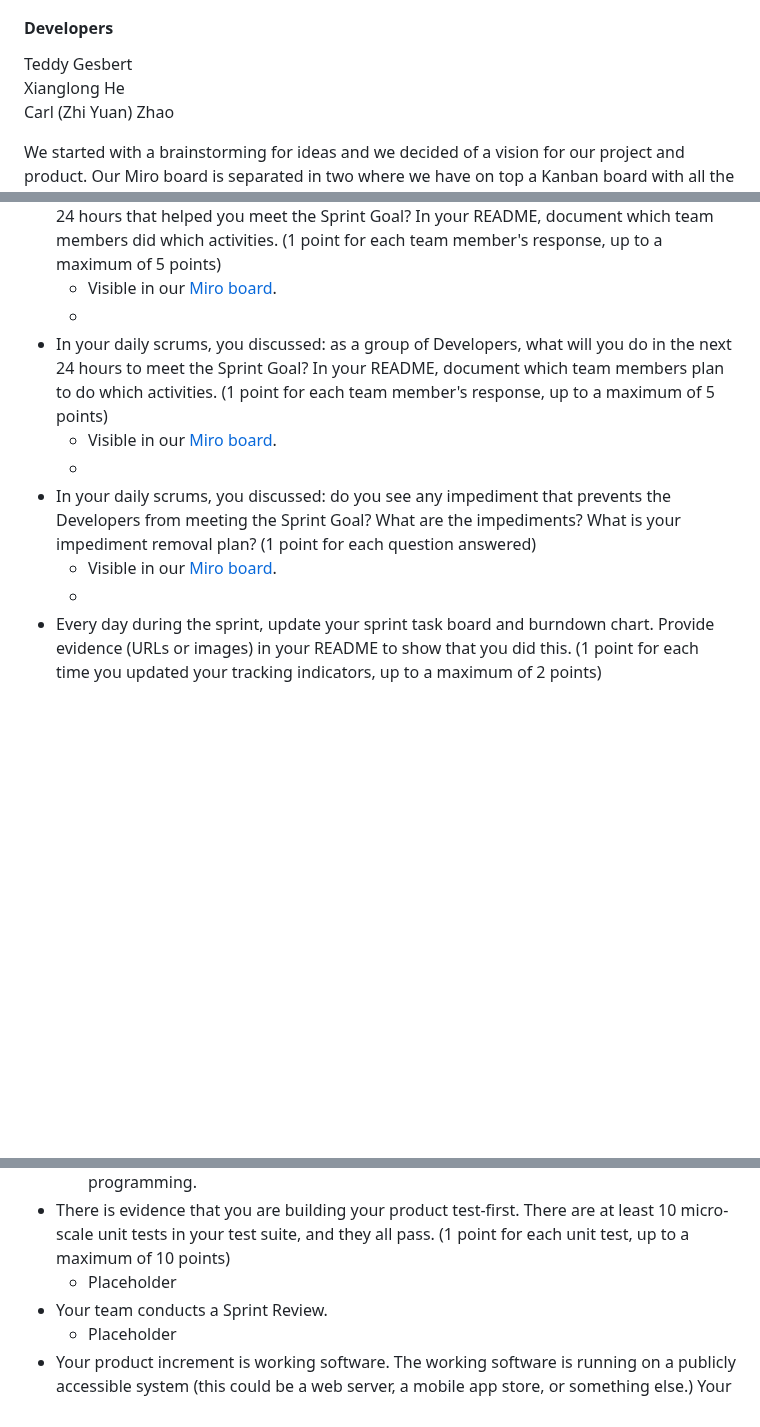
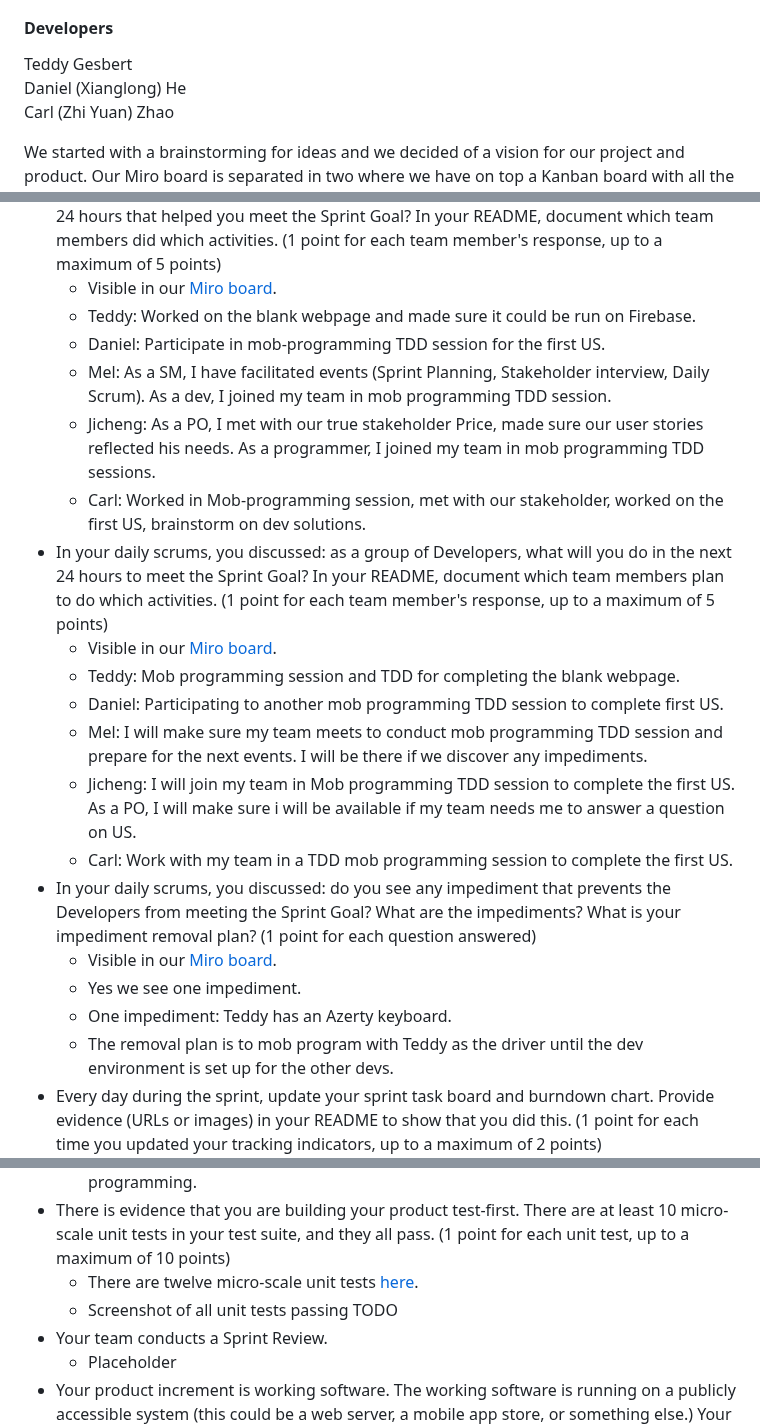
Before and after one commit to CrimsonDreamers/CSCI-S-71-Project---CommuShare, a Markdown page: README.md, 3 parts joined by grey strips. Rendered like a GitHub page; blank space fills up the shorter version.

```diff
--- a/README.md
+++ b/README.md
@@ -16,7 +16,7 @@ Melanie Ruest
 
 #### Developers
 Teddy Gesbert\
-Xianglong He\
+Daniel (Xianglong) He\
 Carl (Zhi Yuan) Zhao
 
 We started with a brainstorming for ideas and we decided of a vision for our project and product.
@@ -56,11 +56,21 @@ We did refined the user sories and added additional details (when needed) & acce
   - Daily scrum video is [here](meta_assets/daily scrum.mov).
 - In your daily scrums, you discussed: as a group of Developers, what did you do in the last 24 hours that helped you meet the Sprint Goal? In your README, document which team members did which activities. (1 point for each team member's response, up to a maximum of 5 points)
   - Visible in our [Miro board](https://miro.com/app/board/uXjVK2OVZ-c=/).
-  -
+  - Teddy: Worked on the blank webpage and made sure it could be run on Firebase.
+  - Daniel: Participate in mob-programming TDD session for the first US.
+  - Mel: As a SM, I have facilitated events (Sprint Planning, Stakeholder interview, Daily Scrum). As a dev, I joined my team in mob programming TDD session.
+  - Jicheng: As a PO, I met with our true stakeholder Price, made sure our user stories reflected his needs. As a programmer, I joined my team in mob programming TDD sessions.
+  - Carl: Worked in Mob-programming session, met with our stakeholder, worked on the first US, brainstorm on dev solutions.
 - In your daily scrums, you discussed: as a group of Developers, what will you do in the next 24 hours to meet the Sprint Goal? In your README, document which team members plan to do which activities. (1 point for each team member's response, up to a maximum of 5 points)
   - Visible in our [Miro board](https://miro.com/app/board/uXjVK2OVZ-c=/).
-  -
+  - Teddy: Mob programming session and TDD for completing the blank webpage.
+  - Daniel: Participating to another mob programming TDD session to complete first US.
+  - Mel: I will make sure my team meets to conduct mob programming TDD session and prepare for the next events. I will be there if we discover any impediments.
+  - Jicheng: I will join my team in Mob programming TDD session to complete the first US. As a PO, I will make sure i will be available if my team needs me to answer a question on US.
+  - Carl: Work with my team in a TDD mob programming session to complete the first US.
 - In your daily scrums, you discussed: do you see any impediment that prevents the Developers from meeting the Sprint Goal? What are the impediments? What is your impediment removal plan? (1 point for each question answered)
   - Visible in our [Miro board](https://miro.com/app/board/uXjVK2OVZ-c=/).
-  -
+  - Yes we see one impediment.
+  - One impediment: Teddy has an Azerty keyboard.
+  - The removal plan is to mob program with Teddy as the driver until the dev environment is set up for the other devs.
 - Every day during the sprint, update your sprint task board and burndown chart. Provide evidence (URLs or images) in your README to show that you did this. (1 point for each time you updated your tracking indicators, up to a maximum of 2 points)
@@ -70,7 +80,8 @@ We did refined the user sories and added additional details (when needed) & acce
   - [Photo evidence 2.](meta_assets/mob programming mel xianglong teddy.jpg)
   - All five team members have demonstrated that they have participated in mob programming.
 - There is evidence that you are building your product test-first. There are at least 10 micro-scale unit tests in your test suite, and they all pass. (1 point for each unit test, up to a maximum of 10 points)
-  - Placeholder
+  - There are twelve micro-scale unit tests [here](https://github.com/CrimsonDreamers/CSCI-S-71-Project---CommuShare/blob/main/commushare_front/test/widget_test.dart#L14-L155).
+  - Screenshot of all unit tests passing TODO
 - Your team conducts a Sprint Review.
   - Placeholder
 - Your product increment is working software. The working software is running on a publicly accessible system (this could be a web server, a mobile app store, or something else.) Your README includes evidence that your product increment is working software. Your README includes the URL of the working software, an invitation to test the mobile app, etc. (1 point for each sentence in this rubric element)
```
Also changed, not shown: other parts of README.md (+2 -2 lines).
